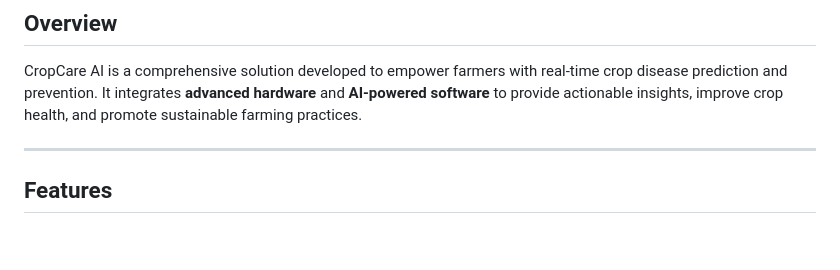
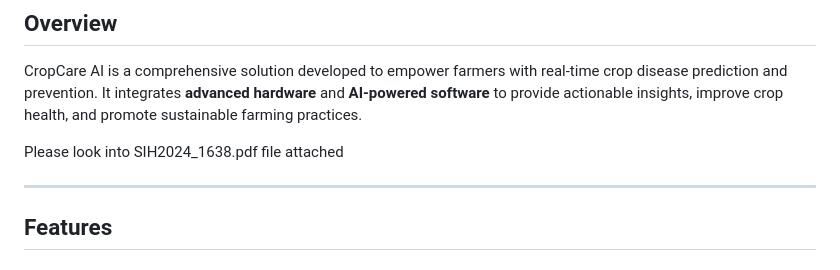
Before and after one commit to H432a/Cotton_cure, a Markdown page: readme.md, the part around the change. Drawn GitHub-style; blank space fills up the shorter version.

```diff
--- a/readme.md
+++ b/readme.md
@@ -2,6 +2,8 @@
 
 ## Overview
 CropCare AI is a comprehensive solution developed to empower farmers with real-time crop disease prediction and prevention. It integrates **advanced hardware** and **AI-powered software** to provide actionable insights, improve crop health, and promote sustainable farming practices.
+
+Please look into SIH2024_1638.pdf file attached
 
 ---
 
```
